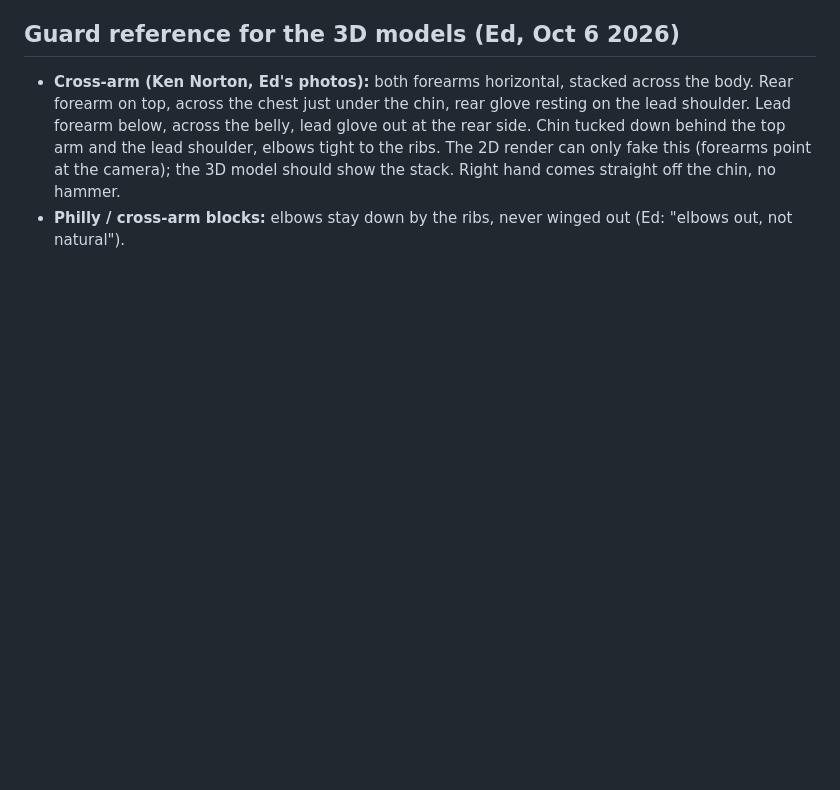
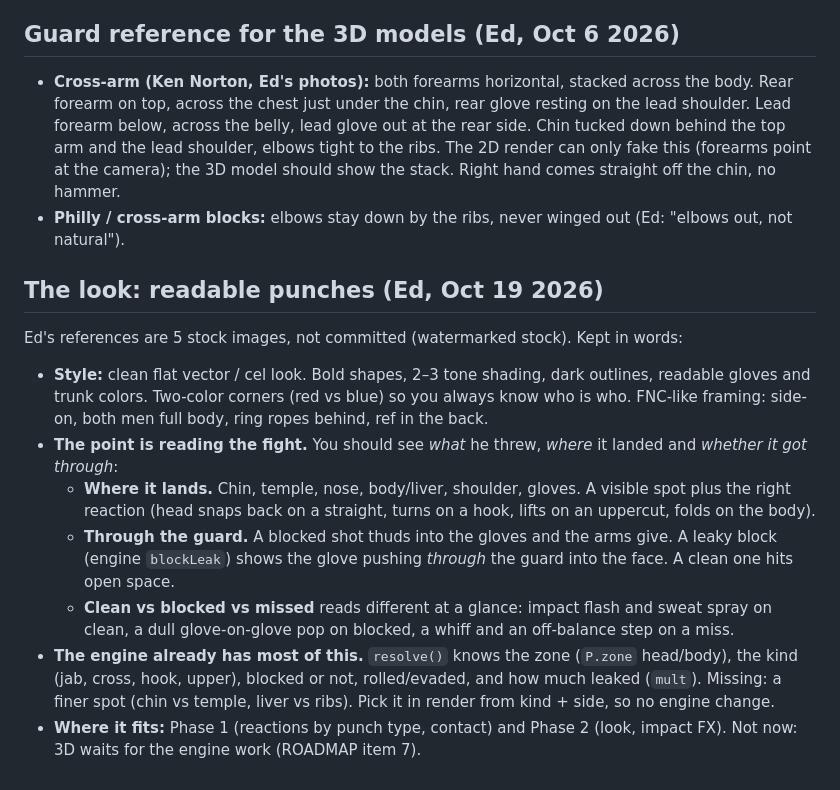
Before and after one commit to Ednerrd/Last-Bell, a Markdown page: proto/PLAN.md, the part around the change. GitHub-like rendering; blank space fills up the shorter version.

Commit message:
3D plan: Ed's look reference (readable punches, where they land, through the guard)
Co-Authored-By: Claude Opus 5.5 <noreply@anthropic.com>
Claude-Session: https://claude.ai/code/session_01UFSD7aWx5Tu9wznuktEQKc

```diff
--- a/proto/PLAN.md
+++ b/proto/PLAN.md
@@ -79,3 +79,13 @@ Research (FNC + Thrill of the Fight) and the items it adds to each phase: `proto
 ## Guard reference for the 3D models (Ed, Oct 6 2026)
 - **Cross-arm (Ken Norton, Ed's photos):** both forearms horizontal, stacked across the body. Rear forearm on top, across the chest just under the chin, rear glove resting on the lead shoulder. Lead forearm below, across the belly, lead glove out at the rear side. Chin tucked down behind the top arm and the lead shoulder, elbows tight to the ribs. The 2D render can only fake this (forearms point at the camera); the 3D model should show the stack. Right hand comes straight off the chin, no hammer.
 - **Philly / cross-arm blocks:** elbows stay down by the ribs, never winged out (Ed: "elbows out, not natural").
+
+## The look: readable punches (Ed, Oct 19 2026)
+Ed's references are 5 stock images, not committed (watermarked stock). Kept in words:
+- **Style:** clean flat vector / cel look. Bold shapes, 2–3 tone shading, dark outlines, readable gloves and trunk colors. Two-color corners (red vs blue) so you always know who is who. FNC-like framing: side-on, both men full body, ring ropes behind, ref in the back.
+- **The point is reading the fight.** You should see *what* he threw, *where* it landed and *whether it got through*:
+  - **Where it lands.** Chin, temple, nose, body/liver, shoulder, gloves. A visible spot plus the right reaction (head snaps back on a straight, turns on a hook, lifts on an uppercut, folds on the body).
+  - **Through the guard.** A blocked shot thuds into the gloves and the arms give. A leaky block (engine `blockLeak`) shows the glove pushing *through* the guard into the face. A clean one hits open space.
+  - **Clean vs blocked vs missed** reads different at a glance: impact flash and sweat spray on clean, a dull glove-on-glove pop on blocked, a whiff and an off-balance step on a miss.
+- **The engine already has most of this.** `resolve()` knows the zone (`P.zone` head/body), the kind (jab, cross, hook, upper), blocked or not, rolled/evaded, and how much leaked (`mult`). Missing: a finer spot (chin vs temple, liver vs ribs). Pick it in render from kind + side, so no engine change.
+- **Where it fits:** Phase 1 (reactions by punch type, contact) and Phase 2 (look, impact FX). Not now: 3D waits for the engine work (ROADMAP item 7).
```
